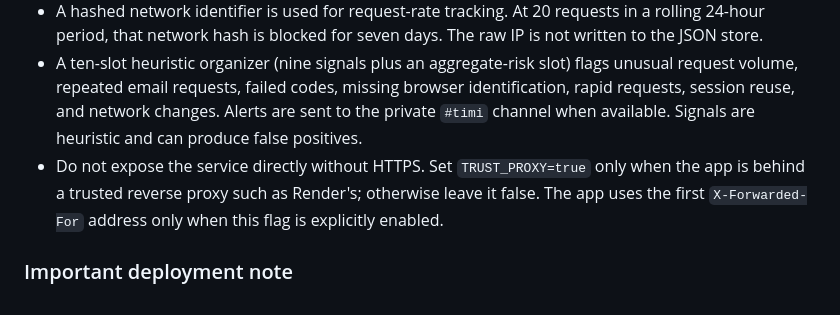
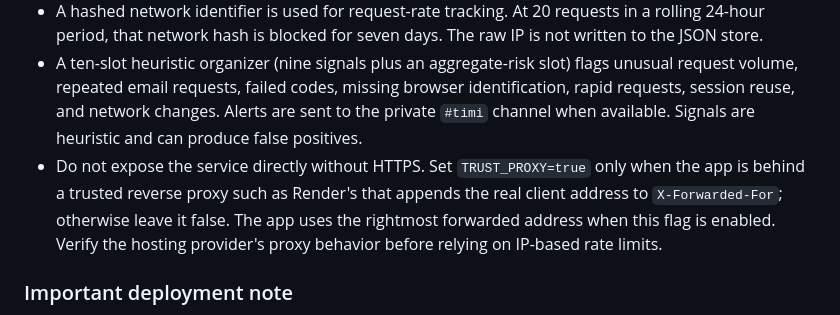
Before and after one commit to lstudiolab/Timi-Bot, a Markdown page: README.md, the part around the change. Drawn GitHub-style.

Commit message:
Document hardened forwarded-IP handling

```diff
--- a/README.md
+++ b/README.md
@@ -104,7 +104,7 @@ Timi now includes a small HTTPS-hosted verification site and Discord verificatio
 - A code can be accepted once. Verification sessions expire after 30 minutes; five incorrect attempts are allowed before the session is invalidated.
 - A hashed network identifier is used for request-rate tracking. At 20 requests in a rolling 24-hour period, that network hash is blocked for seven days. The raw IP is not written to the JSON store.
 - A ten-slot heuristic organizer (nine signals plus an aggregate-risk slot) flags unusual request volume, repeated email requests, failed codes, missing browser identification, rapid requests, session reuse, and network changes. Alerts are sent to the private `#timi` channel when available. Signals are heuristic and can produce false positives.
-- Do not expose the service directly without HTTPS. Set `TRUST_PROXY=true` only when the app is behind a trusted reverse proxy such as Render's; otherwise leave it false. The app uses the first `X-Forwarded-For` address only when this flag is explicitly enabled.
+- Do not expose the service directly without HTTPS. Set `TRUST_PROXY=true` only when the app is behind a trusted reverse proxy such as Render's that appends the real client address to `X-Forwarded-For`; otherwise leave it false. The app uses the rightmost forwarded address when this flag is enabled. Verify the hosting provider's proxy behavior before relying on IP-based rate limits.
 
 ### Important deployment note
 
```
